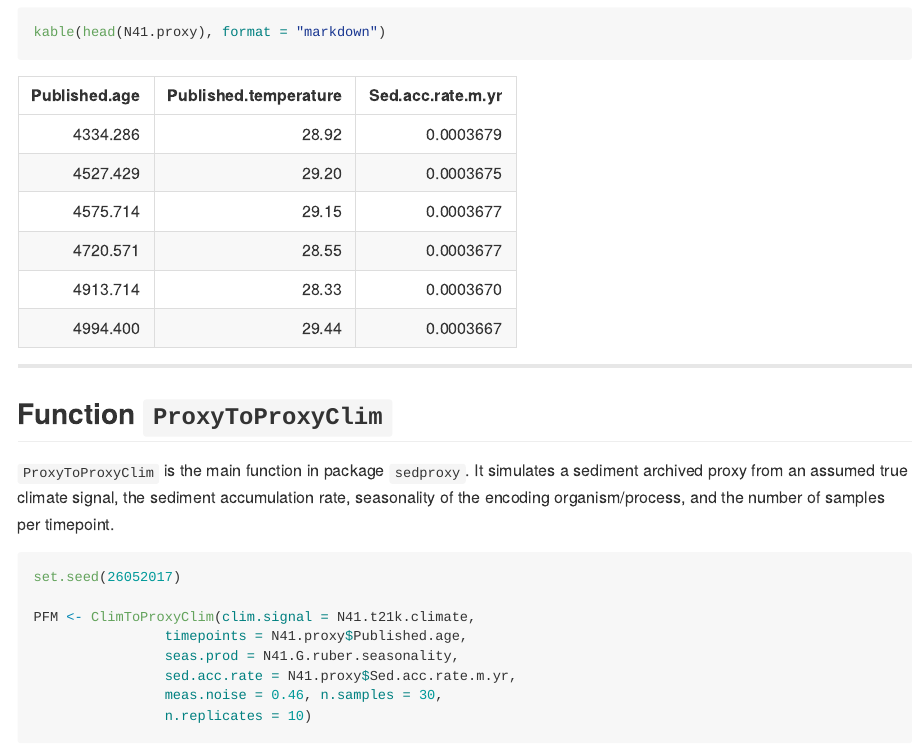
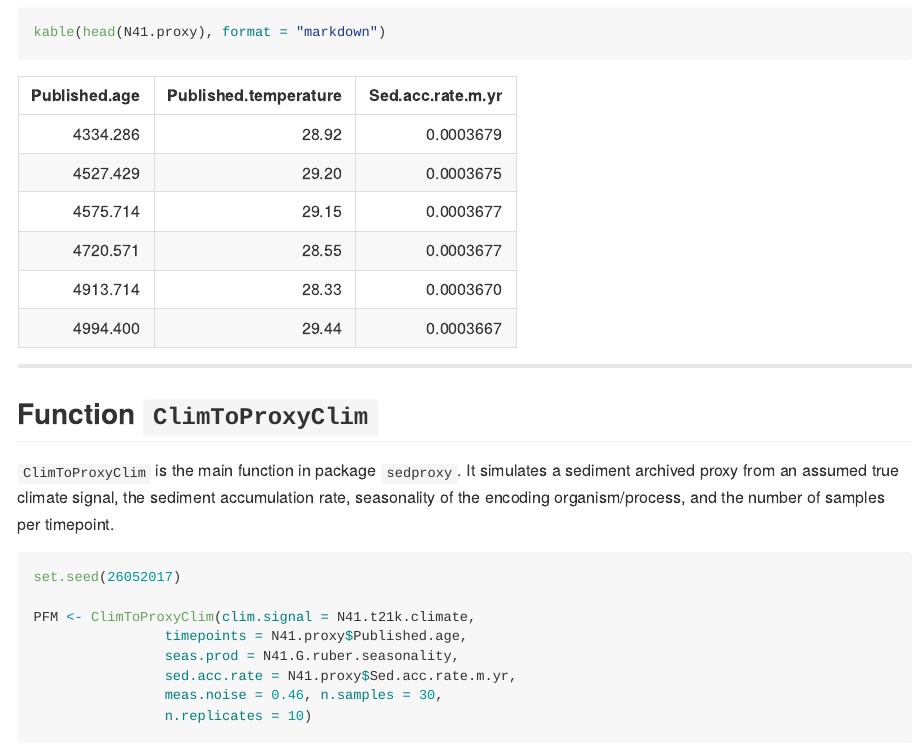
Before and after one commit to EarthSystemDiagnostics/sedproxy, an R Markdown document (readme.Rmd): the page in a window 1100 px wide, from 2290 px down. The pictures show the output file readme.md that the author committed with the source, drawn offline in the style of GitHub.

Commit message:
fix typo

````diff
--- a/readme.Rmd
+++ b/readme.Rmd
@@ -61,9 +61,9 @@ kable(head(N41.proxy), format = "markdown")
 
 *******
 
-## Function `ProxyToProxyClim`
+## Function `ClimToProxyClim`
 
-`ProxyToProxyClim` is the main function in package `sedproxy`. It simulates a sediment archived proxy from an assumed true climate signal, the sediment accumulation rate, seasonality of the encoding organism/process, and the number of samples per timepoint.
+`ClimToProxyClim` is the main function in package `sedproxy`. It simulates a sediment archived proxy from an assumed true climate signal, the sediment accumulation rate, seasonality of the encoding organism/process, and the number of samples per timepoint.
 
 
 ```{r , fig.show='hold'}
````
Also changed, not shown: readme.md.
